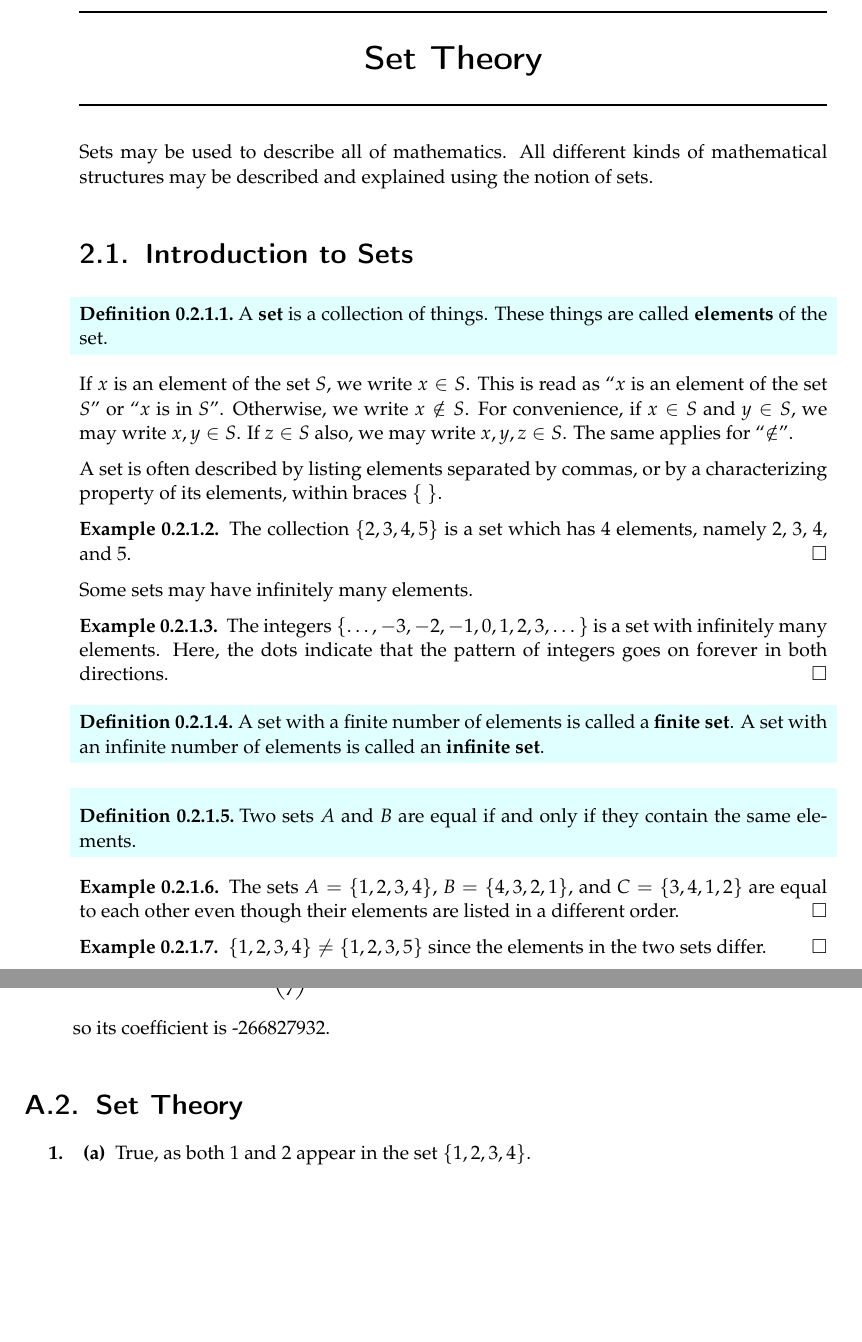
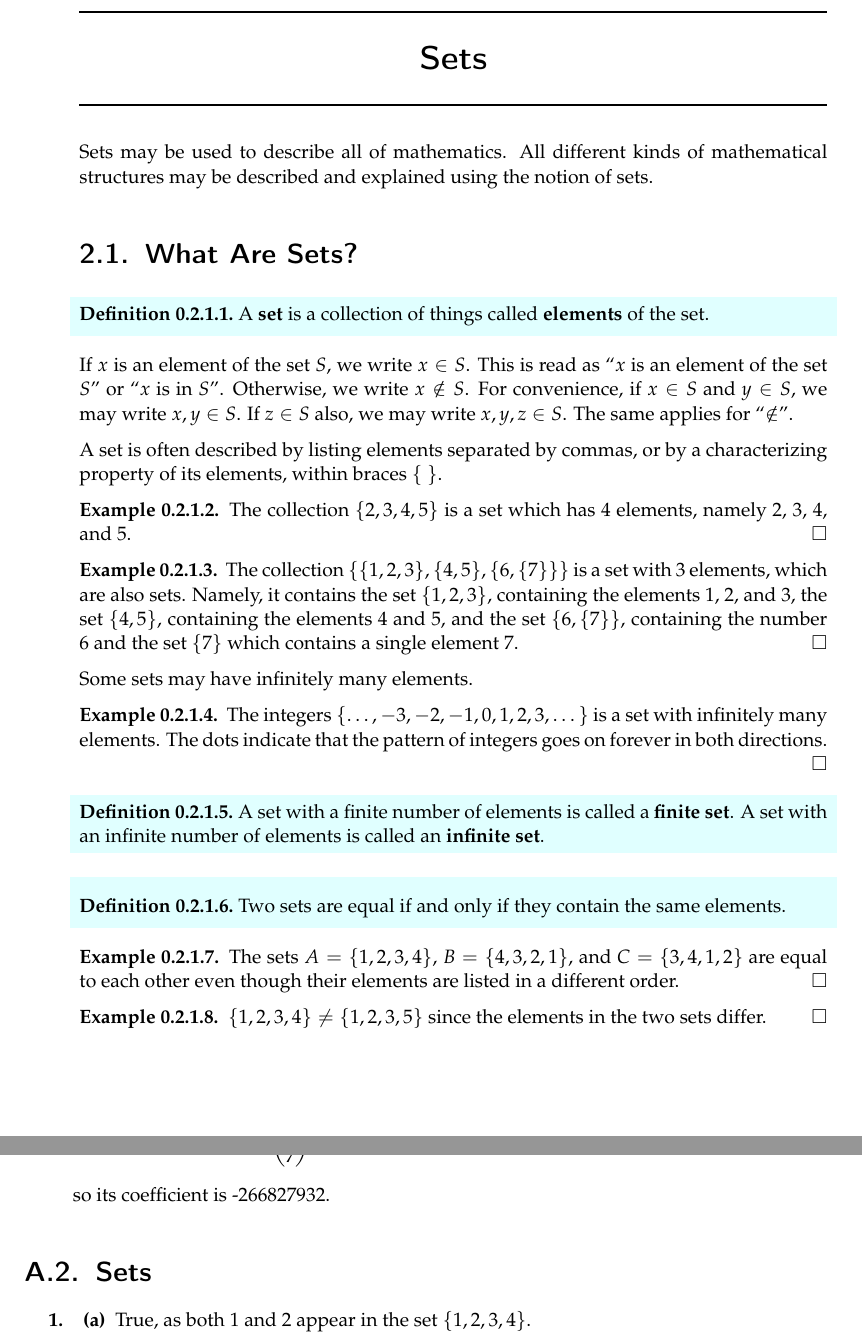
Before and after one commit to PhotonicGluon/Abstract-Algebra-Book, a LaTeX thesis (volume0.tex, which reads volume0/exercise-solutions/sets.tex, volume0/sets.tex): two parts of pages 18 and 57 of 67, joined at a grey line, cut at the place of the change, the shorter picture padded with empty space. Compiled offline with pdfLaTeX.

Commit message:
Rename `set-theory.tex` to `sets.tex`

```diff
--- a/volume0/exercise-solutions/set-theory.tex
+++ b/volume0/exercise-solutions/sets.tex
@@ -1,4 +1,4 @@
-\section{Set Theory}
+\section{Sets}
 \begin{questions}
     \item \begin{partquestions}{\alph*}
         \item True, as both 1 and 2 appear in the set $\{1, 2, 3, 4\}$.
--- a/volume0/sets.tex
+++ b/volume0/sets.tex
@@ -1,9 +1,9 @@
-\chapter{Set Theory}
+\chapter{Sets}
 Sets may be used to describe all of mathematics. All different kinds of mathematical structures may be described and explained using the notion of sets.
 
-\section{Introduction to Sets}
+\section{What Are Sets?}
 \begin{definition}
-    A \textbf{set}\index{set} is a collection of things. These things are called \textbf{elements}\index{element} of the set.
+    A \textbf{set}\index{set} is a collection of things called \textbf{elements}\index{element} of the set.
 \end{definition}
 If $x$ is an element of the set $S$, we write $x \in S$. This is read as ``$x$ is an element of the set $S$'' or ``$x$ is in $S$''. Otherwise, we write $x \notin S$. For convenience, if $x \in S$ and $y \in S$, we may write $x, y \in S$. If $z \in S$ also, we may write $x, y, z \in S$. The same applies for ``$\notin$''.
 
@@ -11,9 +11,13 @@ A set is often described by listing elements separated by commas, or by a charac
 \begin{example}
     The collection $\{2, 3, 4, 5\}$ is a set which has 4 elements, namely 2, 3, 4, and 5.
 \end{example}
+\begin{example}
+    The collection $\{\{1, 2, 3\}, \{4, 5\}, \{6, \{7\}\}\}$ is a set with 3 elements, which are also sets. Namely, it contains the set $\{1, 2, 3\}$, containing the elements 1, 2, and 3, the set $\{4, 5\}$, containing the elements 4 and 5, and the set $\{6, \{7\}\}$, containing the number 6 and the set $\{7\}$ which contains a single element 7.
+\end{example}
+
 Some sets may have infinitely many elements.
 \begin{example}
-    The integers $\{\dots, -3, -2, -1, 0, 1, 2, 3, \dots\}$ is a set with infinitely many elements. Here, the dots indicate that the pattern of integers goes on forever in both directions.
+    The integers $\{\dots, -3, -2, -1, 0, 1, 2, 3, \dots\}$ is a set with infinitely many elements. The dots indicate that the pattern of integers goes on forever in both directions.
 \end{example}
 
 \begin{definition}
@@ -21,7 +25,7 @@ Some sets may have infinitely many elements.
 \end{definition}
 
 \begin{definition}\index{set!equality}
-    Two sets $A$ and $B$ are equal if and only if they contain the same elements.
+    Two sets are equal if and only if they contain the same elements.
 \end{definition}
 \begin{example}
     The sets $A = \{1, 2, 3, 4\}$, $B = \{4, 3, 2, 1\}$, and $C = \{3, 4, 1, 2\}$ are equal to each other even though their elements are listed in a different order.
@@ -30,6 +34,8 @@ Some sets may have infinitely many elements.
     $\{1, 2, 3, 4\} \neq \{1, 2, 3, 5\}$ since the elements in the two sets differ.
 \end{example}
 
+\newpage
+
 What if a set has no elements?
 \begin{definition}
     The \textbf{empty set}\index{set!empty} is the set $\{\}$ and is denoted by $\emptyset$. That is, $\emptyset = \{\}$.
```
Also changed, not shown: volume0/exercise-solutions.tex (+1 -1 lines), volume0/sets.tex (2 more changed lines).
